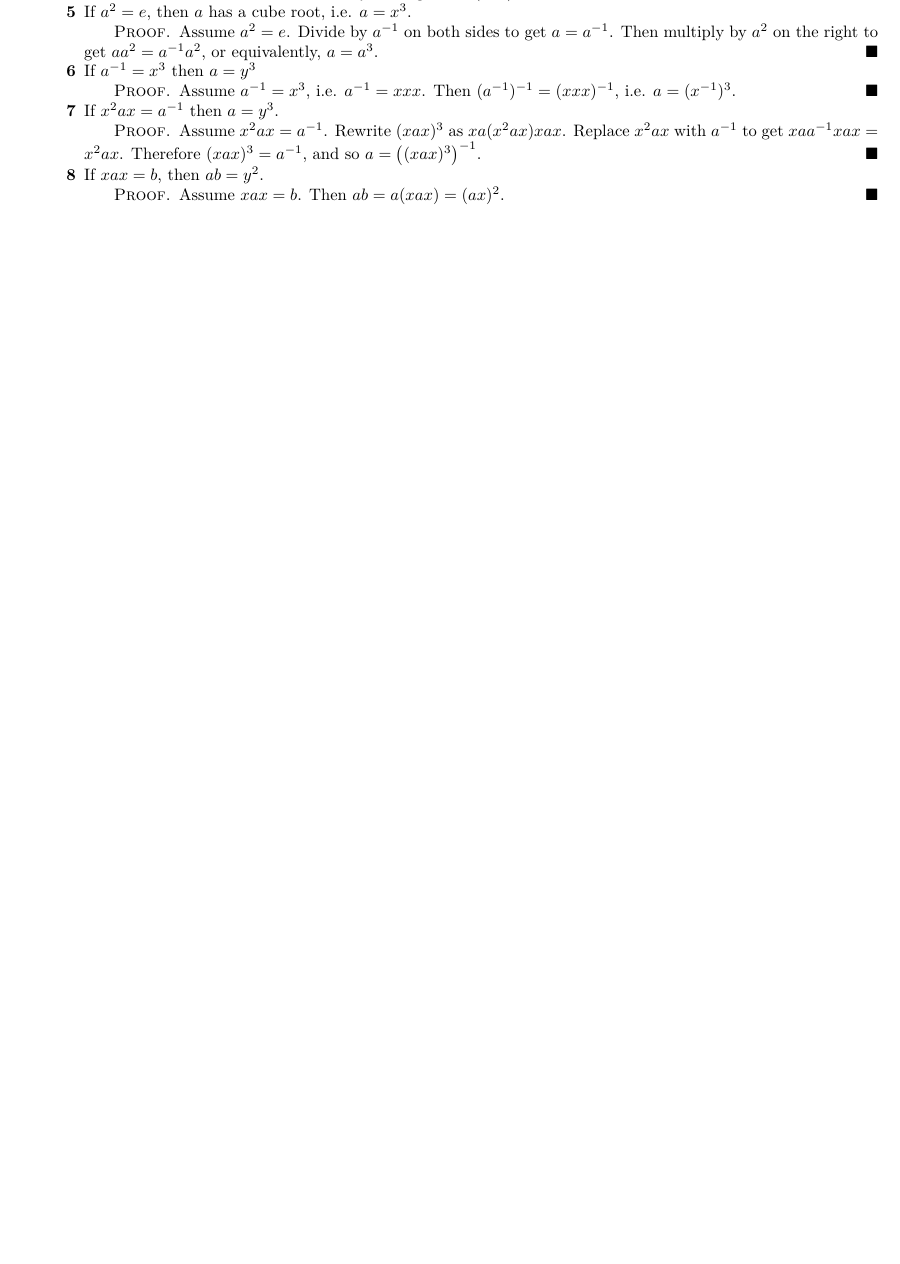
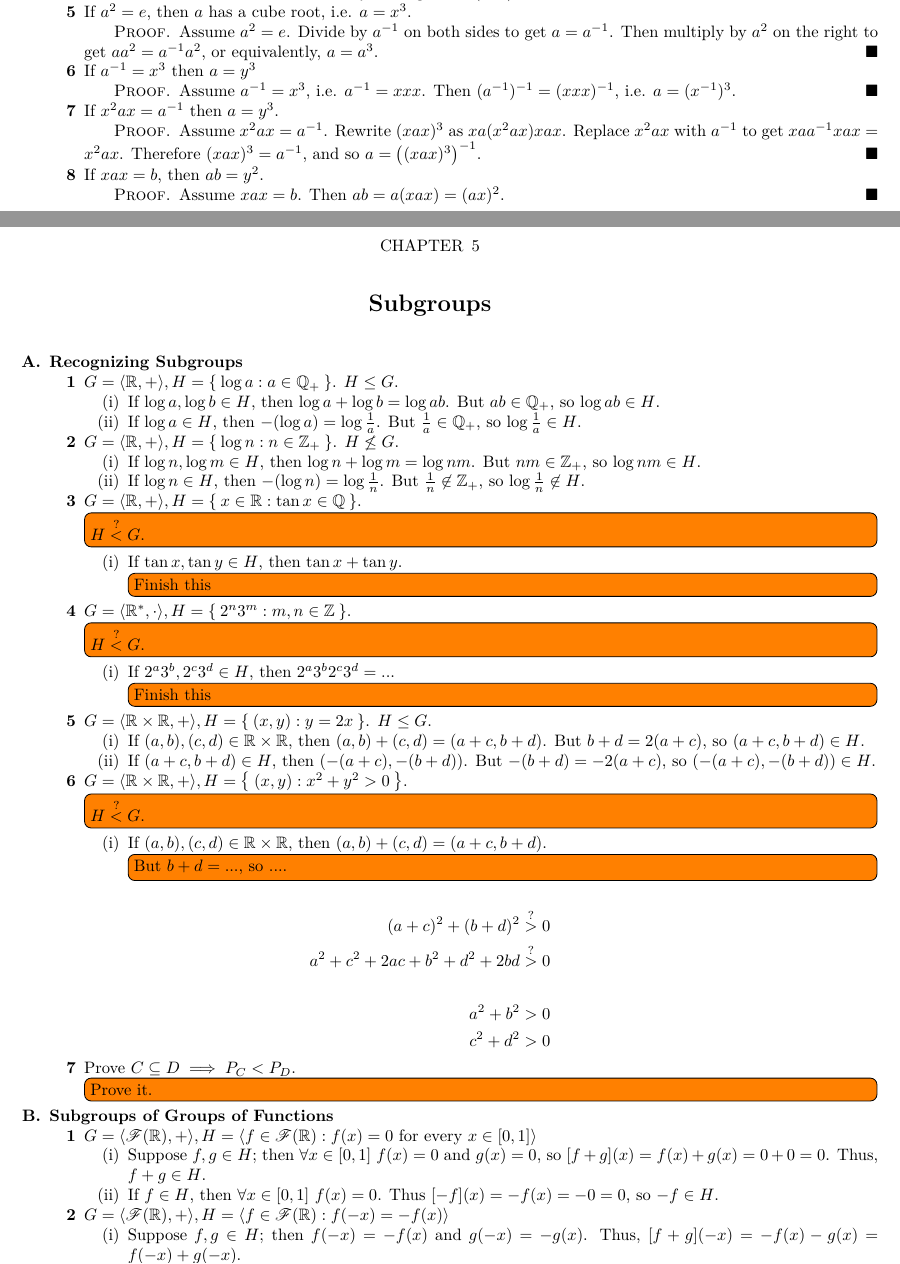
Before and after one commit to yurrriq/abstract-algebra-pinter, a LaTeX book (src/exercises.tex, which reads src/ch5.tex, src/preamble.tex): part of page 29 of 30 before the commit and two parts of pages 29 and 31 of 32 after it, the two joined at a grey line, cut so that both start at the same text, the shorter picture padded with empty space. Compiled offline with XeLaTeX.

Commit message:
ch5: WIP

```diff
--- /dev/null
+++ b/src/ch5.tex
@@ -0,0 +1,65 @@
+\chapter{Subgroups}
+\label{ch:subgroups}
+%% FIXME: \cite{Pinter2016}*{Chapter 5}
+
+\begin{enumerate}[label={\Alph*.},font={\bfseries}]
+\item {\bf Recognizing Subgroups}
+  \begin{enumerate}[label={\arabic*},font={\bfseries}]
+  \item $G = \Group{\mathbb{R}, +}, H = \Set{\log a : a \in \mathbb{Q}_{+}}$.
+    $H \le G$.
+    \begin{enumerate}[label={(\roman*)}]
+    \item If $\log a, \log b \in H$, then $\log a + \log b = \log ab$. But $ab \in \mathbb{Q}_{+}$, so $\log ab \in H$.
+    \item If $\log a \in H$, then $-(\log a) = \log \frac{1}{a}$. But $\frac{1}{a} \in \mathbb{Q}_{+}$, so $\log \frac{1}{a} \in H$.
+    \end{enumerate}
+  \item $G = \Group{\mathbb{R}, +}, H = \Set{\log n : n \in \mathbb{Z}_{+}}$.
+    $H \not\le G$.
+    \begin{enumerate}[label={(\roman*)}]
+    \item If $\log n, \log m \in H$, then $\log n + \log m = \log nm$. But $nm \in \mathbb{Z}_{+}$, so $\log nm \in H$.
+    \item If $\log n \in H$, then $-(\log n) = \log \frac{1}{n}$. But $\frac{1}{n} \not\in \mathbb{Z}_{+}$, so $\log \frac{1}{n} \not\in H$.
+    \end{enumerate}
+  \item $G = \Group{\mathbb{R}, +}, H = \Set{x \in \mathbb{R} : \tan x \in \mathbb{Q}}$.
+    \todo[inline]{$H \overset{?}{<} G$.}
+    \begin{enumerate}[label={(\roman*)}]
+    \item If $\tan x, \tan y \in H$, then $\tan x + \tan y$. \todo[inline]{Finish this}
+    \end{enumerate}
+  \item $G = \Group{\mathbb{R}^{*}, \cdot}, H = \Set{2^n3^m : m,n \in \mathbb{Z}}$.
+    \todo[inline]{$H \overset{?}{<} G$.}
+    \begin{enumerate}[label={(\roman*)}]
+    \item If $2^a3^b, 2^c3^d \in H$, then $2^a3^b2^c3^d = ...$ \todo[inline]{Finish this}
+    \end{enumerate}
+  \item $G = \Group{\mathbb{R} \times \mathbb{R}, +}, H = \Set{(x,y) : y = 2x}$.
+    $H \le G$.
+    \begin{enumerate}[label={(\roman*)}]
+    \item If $(a,b), (c,d) \in \mathbb{R} \times \mathbb{R}$, then $(a,b) + (c,d) = (a+c,b+d)$.
+      But $b+d = 2(a+c)$, so $(a+c,b+d) \in H$.
+    \item If $(a+c,b+d) \in H$, then $(-(a+c),-(b+d))$. But $-(b+d) = -2(a+c)$, so $(-(a+c),-(b+d)) \in H$.
+    \end{enumerate}
+  \item $G = \Group{\mathbb{R} \times \mathbb{R}, +}, H = \Set{(x,y) : x^2 + y^2 > 0}$.
+    \todo[inline]{$H \overset{?}{<} G$.}
+    \begin{enumerate}[label={(\roman*)}]
+    \item If $(a,b), (c,d) \in \mathbb{R} \times \mathbb{R}$, then $(a,b) + (c,d) = (a+c,b+d)$.
+      \todo[inline]{But $b+d = ...$, so $...$.}
+      \begin{align*}
+        (a+c)^2 + (b+d)^2 &\overset{?}{>} 0 \\
+        a^2 + c^2 + 2ac + b^2 + d^2 + 2bd &\overset{?}{>} 0 \\
+        \\
+        a^2 + b^2 &> 0 \\
+        c^2 + d^2 &> 0
+      \end{align*}
+    \end{enumerate}
+  \item Prove $C \subseteq D \implies P_C < P_D$.\todo[inline]{Prove it.}
+  \end{enumerate}
+\item {\bf Subgroups of Groups of Functions}
+  \begin{enumerate}[label={\arabic*},font={\bfseries}]
+  \item $G = \Group{\mathscr{F}(\mathbb{R}), +}, H = \Group{f \in \mathscr{F}(\mathbb{R}) : f(x) = 0\ \text{for every}\ x \in [0,1]}$
+    \begin{enumerate}[label={(\roman*)}]
+    \item Suppose $f,g \in H$; then $\forall x \in [0,1]$ $f(x) = 0$ and $g(x) = 0$, so $[f+g](x) = f(x) + g(x) = 0 + 0 = 0$. Thus, $f + g \in H$.
+    \item If $f \in H$, then $\forall x \in [0,1]\ f(x) = 0$. Thus $[-f](x) = -f(x) = -0 = 0$, so $-f \in H$.
+    \end{enumerate}
+  \item $G = \Group{\mathscr{F}(\mathbb{R}), +}, H = \Group{f \in \mathscr{F}(\mathbb{R}) : f(-x) = -f(x)}$
+    \begin{enumerate}[label={(\roman*)}]
+    \item Suppose $f,g \in H$; then $f(-x) = -f(x)$ and $g(-x) = -g(x)$. Thus, $[f+g](-x) = -f(x) - g(x) = f(-x) + g(-x)$.
+    \item ...
+    \end{enumerate}
+  \end{enumerate}
+\end{enumerate}
--- a/src/preamble.tex
+++ b/src/preamble.tex
@@ -61,3 +61,5 @@
 %% \makeindex
 
 \usepackage{todonotes}
+
+\usepackage{mathrsfs}
```
Also changed, not shown: src/exercises.tex (+3 -0 lines), 1 other file.
